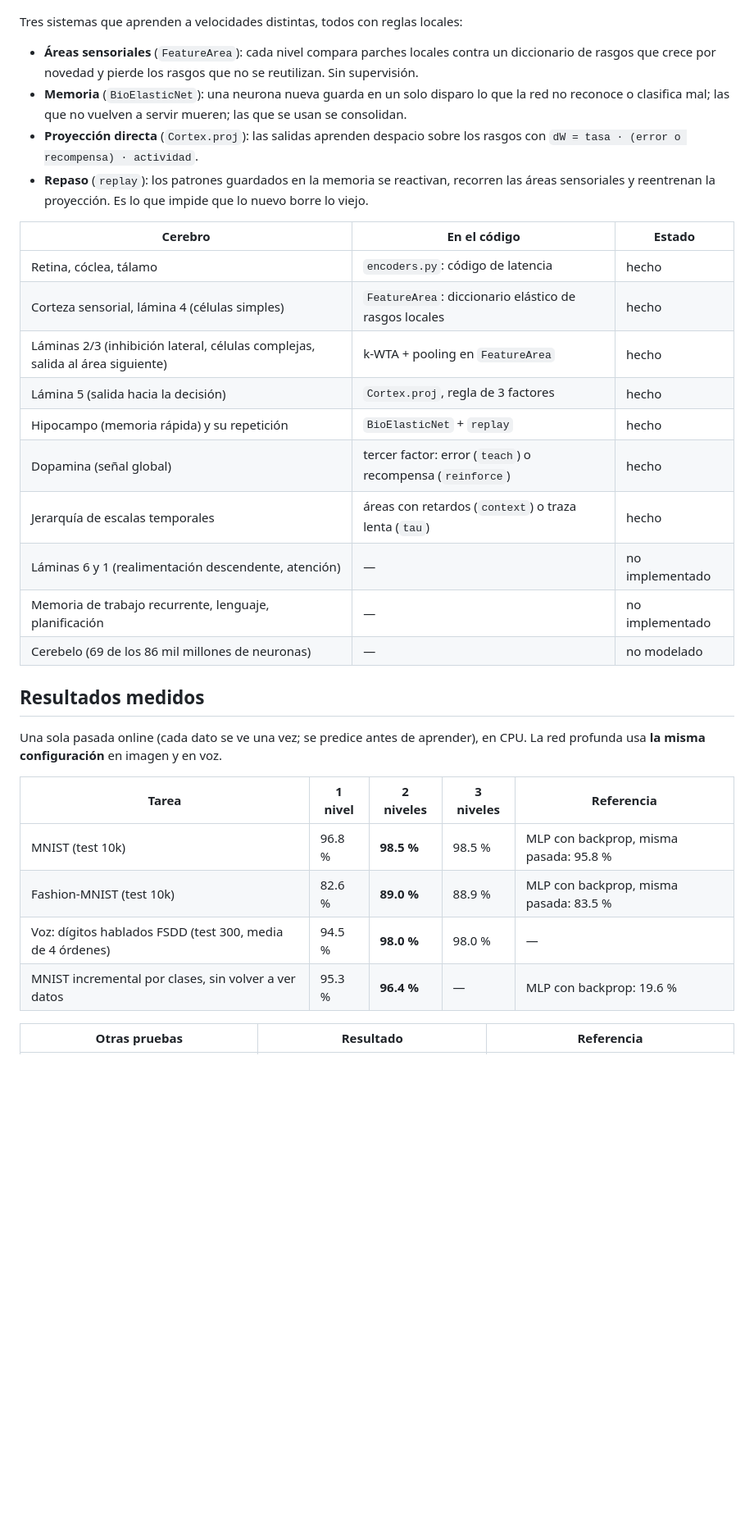
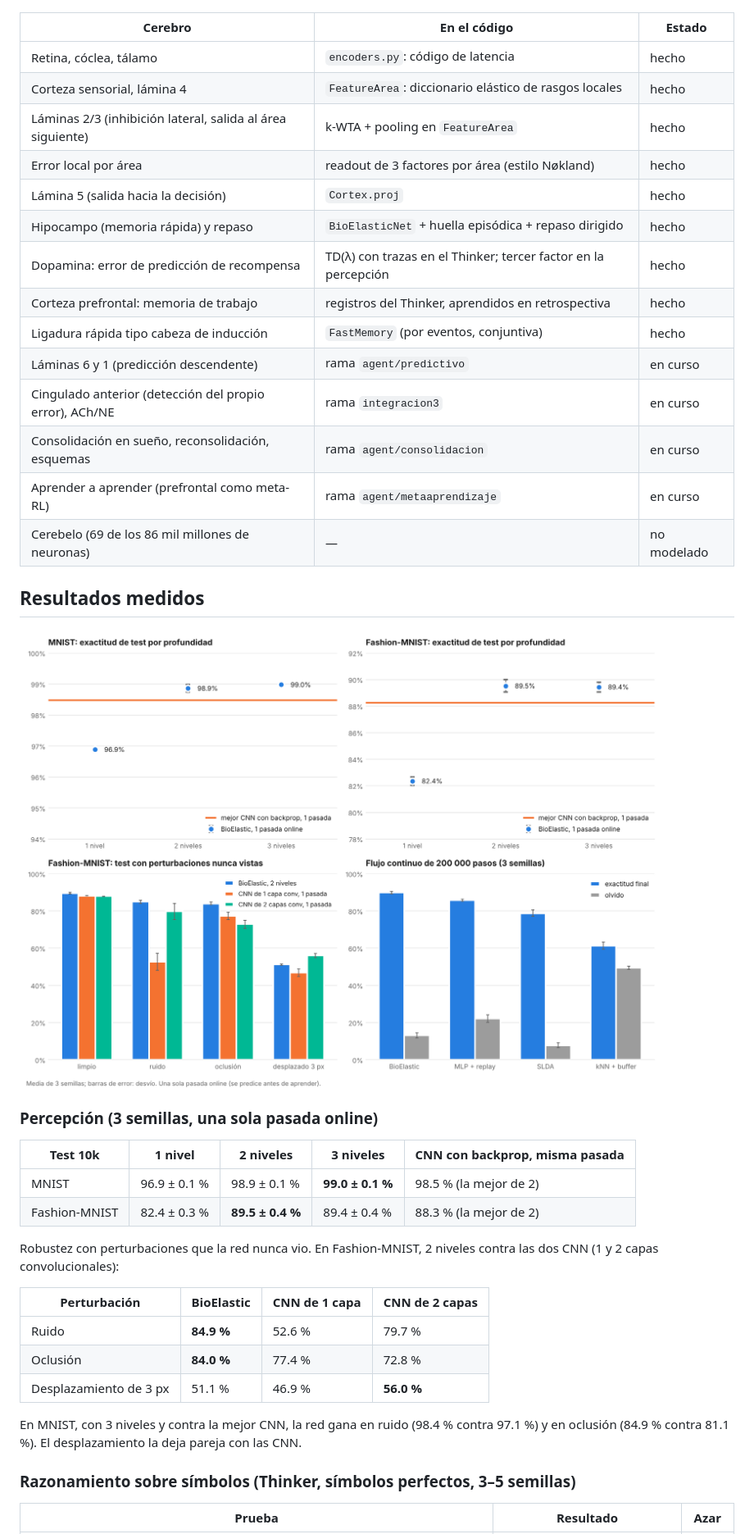
Before and after one commit to hernanbarreto/bioelastic_snn, a Markdown page: README.md, the part around one of its changes. Shown at 82% size. Drawn GitHub-style; pictures changed too: results/v03.png (added); blank space fills up the shorter version.

````diff
--- a/README.md
+++ b/README.md
@@ -25,40 +37,46 @@ flowchart LR
 ```
-
-Tres sistemas que aprenden a velocidades distintas, todos con reglas locales:
-
-- **Áreas sensoriales** (`FeatureArea`): cada nivel compara parches locales contra un diccionario
-  de rasgos que crece por novedad y pierde los rasgos que no se reutilizan. Sin supervisión.
-- **Memoria** (`BioElasticNet`): una neurona nueva guarda en un solo disparo lo que la red no
-  reconoce o clasifica mal; las que no vuelven a servir mueren; las que se usan se consolidan.
-- **Proyección directa** (`Cortex.proj`): las salidas aprenden despacio sobre los rasgos con
-  `dW = tasa · (error o recompensa) · actividad`.
-- **Repaso** (`replay`): los patrones guardados en la memoria se reactivan, recorren las áreas
-  sensoriales y reentrenan la proyección. Es lo que impide que lo nuevo borre lo viejo.
 
 | Cerebro | En el código | Estado |
 |---|---|---|
 | Retina, cóclea, tálamo | `encoders.py`: código de latencia | hecho |
-| Corteza sensorial, lámina 4 (células simples) | `FeatureArea`: diccionario elástico de rasgos locales | hecho |
-| Láminas 2/3 (inhibición lateral, células complejas, salida al área siguiente) | k-WTA + pooling en `FeatureArea` | hecho |
-| Lámina 5 (salida hacia la decisión) | `Cortex.proj`, regla de 3 factores | hecho |
-| Hipocampo (memoria rápida) y su repetición | `BioElasticNet` + `replay` | hecho |
-| Dopamina (señal global) | tercer factor: error (`teach`) o recompensa (`reinforce`) | hecho |
-| Jerarquía de escalas temporales | áreas con retardos (`context`) o traza lenta (`tau`) | hecho |
-| Láminas 6 y 1 (realimentación descendente, atención) | — | no implementado |
-| Memoria de trabajo recurrente, lenguaje, planificación | — | no implementado |
+| Corteza sensorial, lámina 4 | `FeatureArea`: diccionario elástico de rasgos locales | hecho |
+| Láminas 2/3 (inhibición lateral, salida al área siguiente) | k-WTA + pooling en `FeatureArea` | hecho |
+| Error local por área | readout de 3 factores por área (estilo Nøkland) | hecho |
+| Lámina 5 (salida hacia la decisión) | `Cortex.proj` | hecho |
+| Hipocampo (memoria rápida) y repaso | `BioElasticNet` + huella episódica + repaso dirigido | hecho |
+| Dopamina: error de predicción de recompensa | TD(λ) con trazas en el Thinker; tercer factor en la percepción | hecho |
+| Corteza prefrontal: memoria de trabajo | registros del Thinker, aprendidos en retrospectiva | hecho |
+| Ligadura rápida tipo cabeza de inducción | `FastMemory` (por eventos, conjuntiva) | hecho |
+| Láminas 6 y 1 (predicción descendente) | rama `agent/predictivo` | en curso |
+| Cingulado anterior (detección del propio error), ACh/NE | rama `integracion3` | en curso |
+| Consolidación en sueño, reconsolidación, esquemas | rama `agent/consolidacion` | en curso |
+| Aprender a aprender (prefrontal como meta-RL) | rama `agent/metaaprendizaje` | en curso |
 | Cerebelo (69 de los 86 mil millones de neuronas) | — | no modelado |
 
 ## Resultados medidos
 
-Una sola pasada online (cada dato se ve una vez; se predice antes de aprender), en CPU. La red
-profunda usa **la misma configuración** en imagen y en voz.
+![resultados v0.3](results/v03.png)
 
-| Tarea | 1 nivel | 2 niveles | 3 niveles | Referencia |
+### Percepción (3 semillas, una sola pasada online)
+
+| Test 10k | 1 nivel | 2 niveles | 3 niveles | CNN con backprop, misma pasada |
 |---|---|---|---|---|
-| MNIST (test 10k) | 96.8 % | **98.5 %** | 98.5 % | MLP con backprop, misma pasada: 95.8 % |
-| Fashion-MNIST (test 10k) | 82.6 % | **89.0 %** | 88.9 % | MLP con backprop, misma pasada: 83.5 % |
-| Voz: dígitos hablados FSDD (test 300, media de 4 órdenes) | 94.5 % | **98.0 %** | 98.0 % | — |
-| MNIST incremental por clases, sin volver a ver datos | 95.3 % | **96.4 %** | — | MLP con backprop: 19.6 % |
+| MNIST | 96.9 ± 0.1 % | 98.9 ± 0.1 % | **99.0 ± 0.1 %** | 98.5 % (la mejor de 2) |
+| Fashion-MNIST | 82.4 ± 0.3 % | **89.5 ± 0.4 %** | 89.4 ± 0.4 % | 88.3 % (la mejor de 2) |
 
-| Otras pruebas | Resultado | Referencia |
+Robustez con perturbaciones que la red nunca vio. En Fashion-MNIST, 2 niveles contra las dos CNN
+(1 y 2 capas convolucionales):
+
+| Perturbación | BioElastic | CNN de 1 capa | CNN de 2 capas |
+|---|---|---|---|
+| Ruido | **84.9 %** | 52.6 % | 79.7 % |
+| Oclusión | **84.0 %** | 77.4 % | 72.8 % |
+| Desplazamiento de 3 px | 51.1 % | 46.9 % | **56.0 %** |
+
+En MNIST, con 3 niveles y contra la mejor CNN, la red gana en ruido (98.4 % contra 97.1 %) y en
+oclusión (84.9 % contra 81.1 %). El desplazamiento la deja pareja con las CNN.
+
+### Razonamiento sobre símbolos (Thinker, símbolos perfectos, 3–5 semillas)
+
+| Prueba | Resultado | Azar |
 |---|---|---|
````
Also changed, not shown: other parts of README.md (+146 -100 lines), 3 other files.
